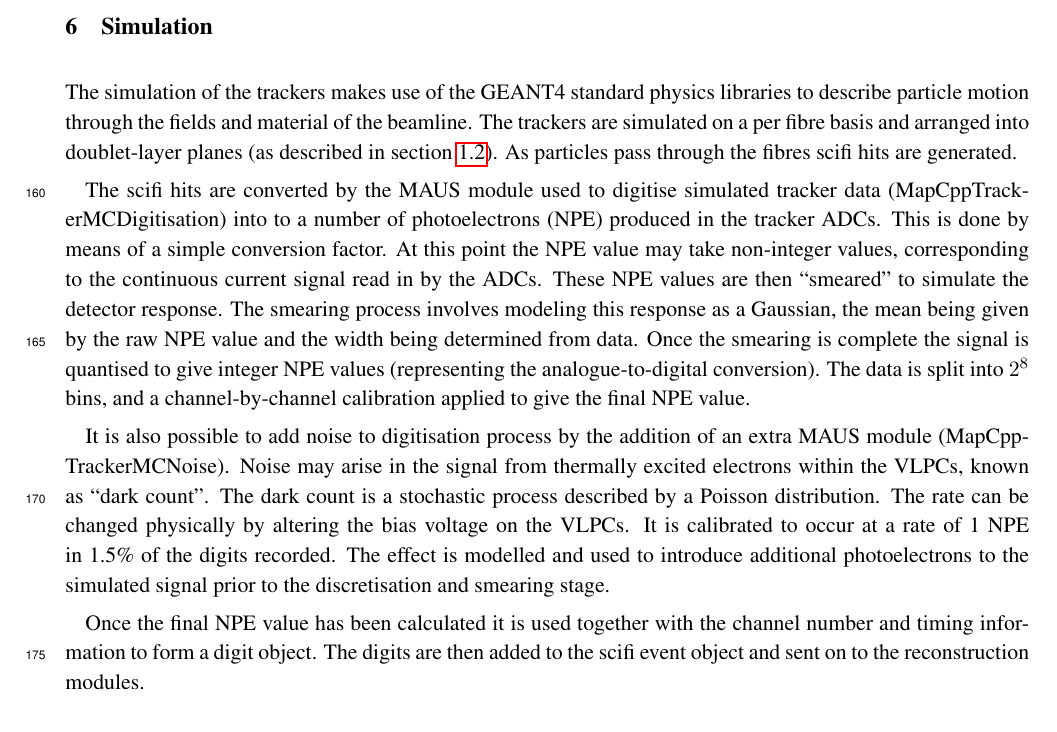
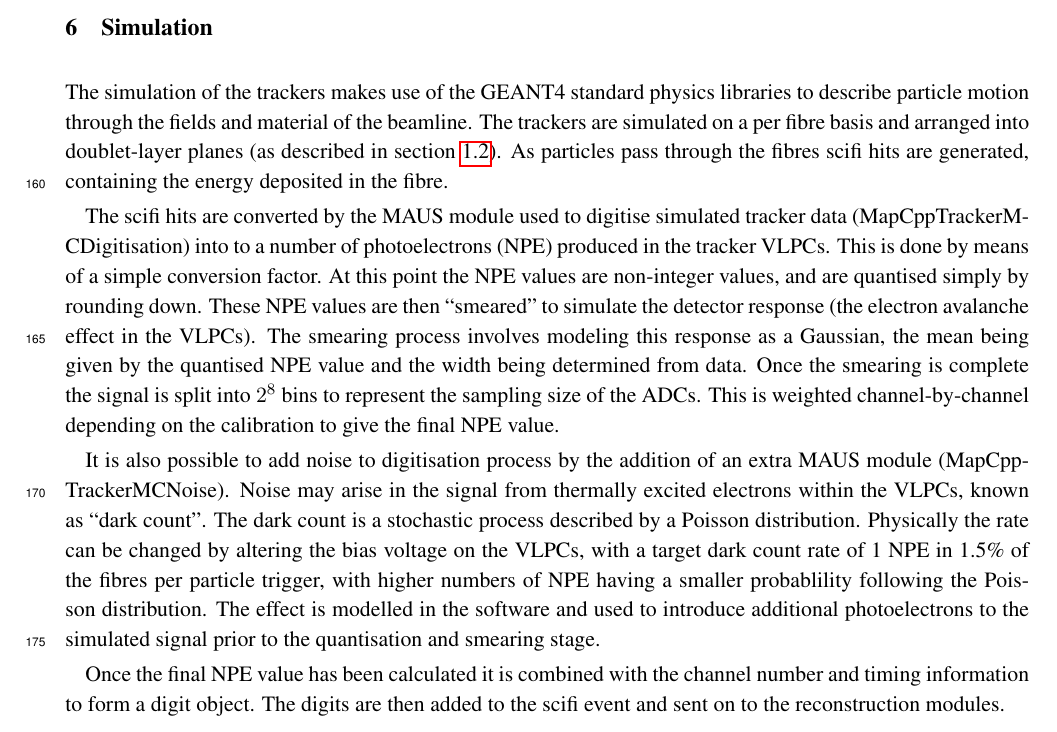
Before and after one commit to mice-software/scifi-software-paper, a LaTeX document (MICETrackerSoftware.tex, which reads 06-Simulation/06-Simulation.tex): part of page 7 of 17, cut so that both start at the same text. Compiled offline with pdfLaTeX.

Commit message:
Updates to simulation section

```diff
--- a/06-Simulation/06-Simulation.tex
+++ b/06-Simulation/06-Simulation.tex
@@ -1,13 +1,13 @@
 \section{Simulation}
 \label{sec:Simulation}
 
-The simulation of the trackers makes use of the GEANT4 standard physics libraries to describe particle motion through the fields and material of the beamline. The trackers are simulated on a per fibre basis and arranged into doublet-layer planes (as described in section~\ref{subsec:Trackers}). As particles pass through the fibres scifi hits are generated.
+The simulation of the trackers makes use of the GEANT4 standard physics libraries to describe particle motion through the fields and material of the beamline. The trackers are simulated on a per fibre basis and arranged into doublet-layer planes (as described in section~\ref{subsec:Trackers}). As particles pass through the fibres scifi hits are generated, containing the energy deposited in the fibre.
 
-The scifi hits are converted by the MAUS module used to digitise simulated tracker data (MapCppTrackerMCDigitisation) into to a number of photoelectrons (NPE) produced in the tracker ADCs. This is done by means of a simple conversion factor. At this point the NPE value may take non-integer values, corresponding to the continuous current signal read in by the ADCs. These NPE values are then ``smeared'' to simulate the detector response. The smearing process involves modeling this response as a Gaussian, the mean being given by the raw NPE value and the width being determined from data. Once the smearing is complete the signal is quantised to give integer NPE values (representing the analogue-to-digital conversion). The data is split into $2^8$ bins, and a channel-by-channel calibration applied to give the final NPE value.
+The scifi hits are converted by the MAUS module used to digitise simulated tracker data (MapCppTrackerMCDigitisation) into to a number of photoelectrons (NPE) produced in the tracker VLPCs. This is done by means of a simple conversion factor. At this point the NPE values are non-integer values, and are quantised simply by rounding down. These NPE values are then ``smeared'' to simulate the detector response (the electron avalanche effect in the VLPCs). The smearing process involves modeling this response as a Gaussian, the mean being given by the quantised NPE value and the width being determined from data. Once the smearing is complete the signal is split into $2^8$ bins to represent the sampling size of the ADCs. This is weighted channel-by-channel depending on the calibration to give the final NPE value.
 
-It is also possible to add noise to digitisation process by the addition of an extra MAUS module (MapCppTrackerMCNoise). Noise may arise in the signal from thermally excited electrons within the VLPCs, known as ``dark count''. The dark count is a stochastic process described by a Poisson distribution. The rate can be changed physically by altering the bias voltage on the VLPCs. It is calibrated to occur at a rate of 1 NPE in 1.5\% of the digits recorded. The effect is modelled and used to introduce additional photoelectrons to the simulated signal prior to the discretisation and smearing stage.
+It is also possible to add noise to digitisation process by the addition of an extra MAUS module (MapCppTrackerMCNoise). Noise may arise in the signal from thermally excited electrons within the VLPCs, known as ``dark count''. The dark count is a stochastic process described by a Poisson distribution. Physically the rate can be changed by altering the bias voltage on the VLPCs, with a target dark count rate of 1 NPE in 1.5\% of the fibres per particle trigger, with higher numbers of NPE having a smaller probablility following the Poisson distribution. The effect is modelled in the software and used to introduce additional photoelectrons to the simulated signal prior to the quantisation and smearing stage.
 
-Once the final NPE value has been calculated it is used together with the channel number and timing information to form a digit object. The digits are then added to the scifi event object and sent on to the reconstruction modules.
+Once the final NPE value has been calculated it is combined with the channel number and timing information to form a digit object. The digits are then added to the scifi event and sent on to the reconstruction modules.
 
 
 % The MAUS framework invokes a beamline module to generate a simulated beam, according to pre-defined user parameters.  A particle incident upon a tracker fibre is stepped through, in accordance with the defined parameters. GEANT4 is invoked in each of these steps in determining the resulting momentum change of the particle and the magnitude of energy  deposited into the fibre.  These values are recorded individually, the current step used in determining where the next step is taken, and recorded before the next step is processed.  After a defined number of particles have been generated and stepped through the experiment the results are collected into a MICE spill and sent to the tracker MC module for processing.
```
Also changed, not shown: MICETrackerSoftware.pdf.
